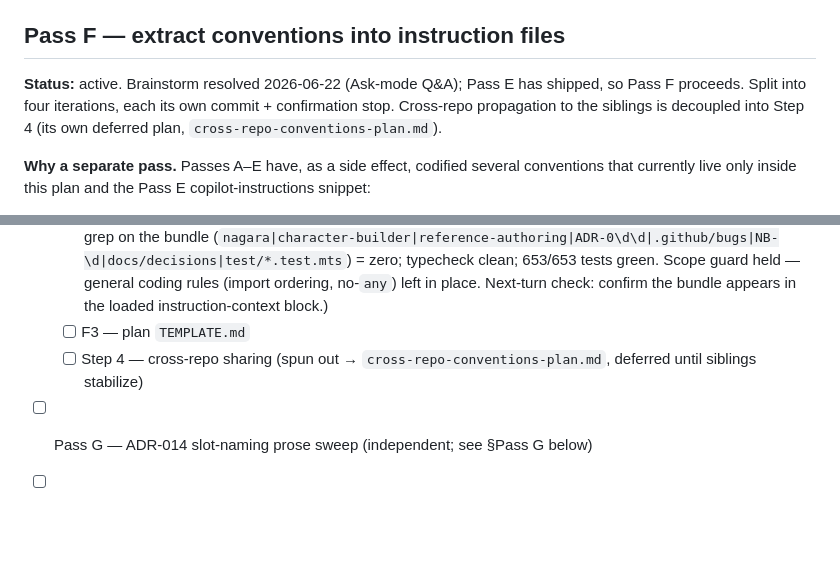
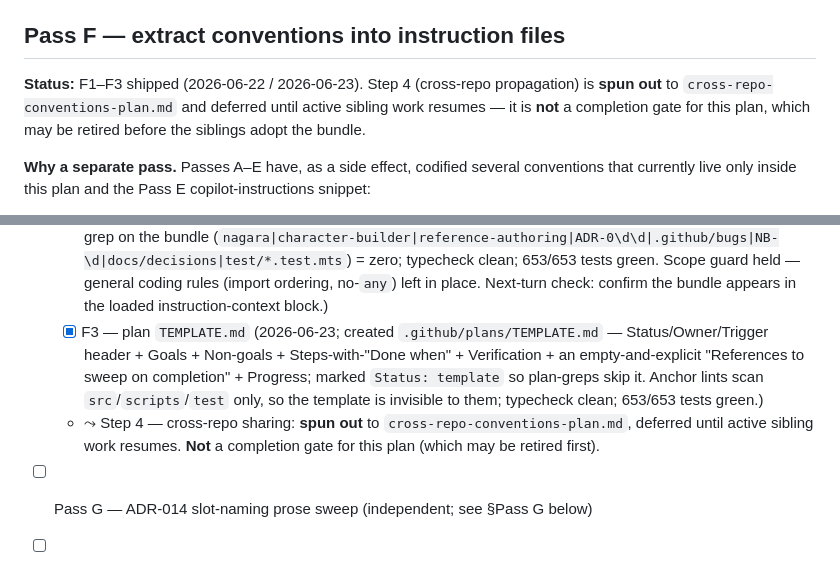
Before and after one commit to skiotha/character-builder, a Markdown page: .github/plans/docs-cleanup-plan.md, 2 parts joined by grey strips. Drawn GitHub-style; blank space fills up the shorter version.

Commit message:
docs: add a template for work plans

```diff
--- a/.github/plans/docs-cleanup-plan.md
+++ b/.github/plans/docs-cleanup-plan.md
@@ -690,11 +690,10 @@ adopted; `npm test` green.
 
 ## Pass F — extract conventions into instruction files
 
-**Status:** active. Brainstorm resolved 2026-06-22 (Ask-mode Q&A); Pass E
-has shipped, so Pass F proceeds. Split into four iterations, each its own
-commit + confirmation stop. Cross-repo propagation to the siblings is
-decoupled into Step 4 (its own deferred plan,
-`cross-repo-conventions-plan.md`).
+**Status:** F1–F3 shipped (2026-06-22 / 2026-06-23). Step 4 (cross-repo
+propagation) is **spun out** to `cross-repo-conventions-plan.md` and deferred
+until active sibling work resumes — it is **not** a completion gate for this
+plan, which may be retired before the siblings adopt the bundle.
 
 **Why a separate pass.** Passes A–E have, as a side effect, codified
 several conventions that currently live only inside this plan and the
@@ -942,6 +941,6 @@ If this work spans multiple sessions, the next session should:
   - [x] F1 — trivial cleanups (2026-06-22; `git mv` renamed `typesctipt.instructions.md` → `typescript.instructions.md`; `git rm` deleted the stale+redundant `.github/ROADMAP.md` and dropped its See-also link at `docs/roadmap.md:7`; 653/653 tests green; rename confirmed in `.github/instructions/`. **Flagged, not edited:** a second non-link mention survives at `docs/roadmap.md:29` — the Phase-0 deliverable checklist item `- [x] `.github/ROADMAP.md` — summary` — left for the user to decide annotate-as-removed vs delete, since it's a historical completion record.)
   - [x] F2 — factor the portable bundle + relocate rules + slim copilot-instructions (2026-06-23; created `.github/instructions/conventions.instructions.md` (`applyTo: '**'`, project-agnostic bundle: why-preamble + stable-vs-ephemeral cite discipline + comment-tag taxonomy + plan-bookkeeping + decision-record anchors + three-scale code-doc ladder) and `javascript.instructions.md` (`applyTo: "public/**/*.mjs"`: no-TS-syntax, client import order, `@param`/`@returns` JSDoc — seeded from the old "Client JS" block minus the ADR-012/DOM bullet, already covered by hypertext); added the `.mts` module-header rule to `typescript.instructions.md`; slimmed copilot-instructions — replaced the "Code Documentation" + "Client JS" sections with a pointer, cut "Documentation discipline" down to the character-builder bindings + enforcement (rules now in the bundle), and swapped the stale roadmap "Quick reference" table (cited retired chunks + a 607-tests-as-of date) for a one-line pointer to `docs/roadmap.md`. Portability grep on the bundle (`nagara|character-builder|reference-authoring|ADR-0\d\d|.github/bugs|NB-\d|docs/decisions|test/*.test.mts`) = zero; typecheck clean; 653/653 tests green. Scope guard held — general coding rules (import ordering, no-`any`) left in place. Next-turn check: confirm the bundle appears in the loaded instruction-context block.)
-  - [ ] F3 — plan `TEMPLATE.md`
-  - [ ] Step 4 — cross-repo sharing (spun out → `cross-repo-conventions-plan.md`, deferred until siblings stabilize)
+  - [x] F3 — plan `TEMPLATE.md` (2026-06-23; created `.github/plans/TEMPLATE.md` — Status/Owner/Trigger header + Goals + Non-goals + Steps-with-"Done when" + Verification + an empty-and-explicit "References to sweep on completion" + Progress; marked `Status: template` so plan-greps skip it. Anchor lints scan `src`/`scripts`/`test` only, so the template is invisible to them; typecheck clean; 653/653 tests green.)
+  - ⤳ Step 4 — cross-repo sharing: **spun out** to `cross-repo-conventions-plan.md`, deferred until active sibling work resumes. **Not** a completion gate for this plan (which may be retired first).
 - [ ] Pass G — ADR-014 slot-naming prose sweep (independent; see §Pass G below)
 - [ ] Pass H — Deferred-items reconciliation (final gate; see §Pass H below)
```
Also changed, not shown: other parts of .github/plans/docs-cleanup-plan.md (+1 -1 lines), .github/plans/TEMPLATE.md (added, +39 -0 lines).
